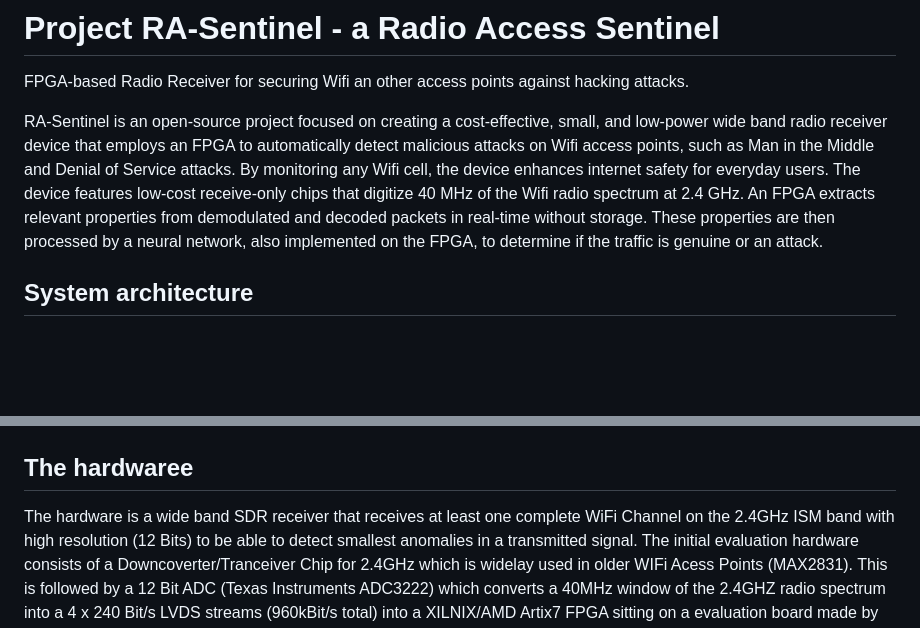
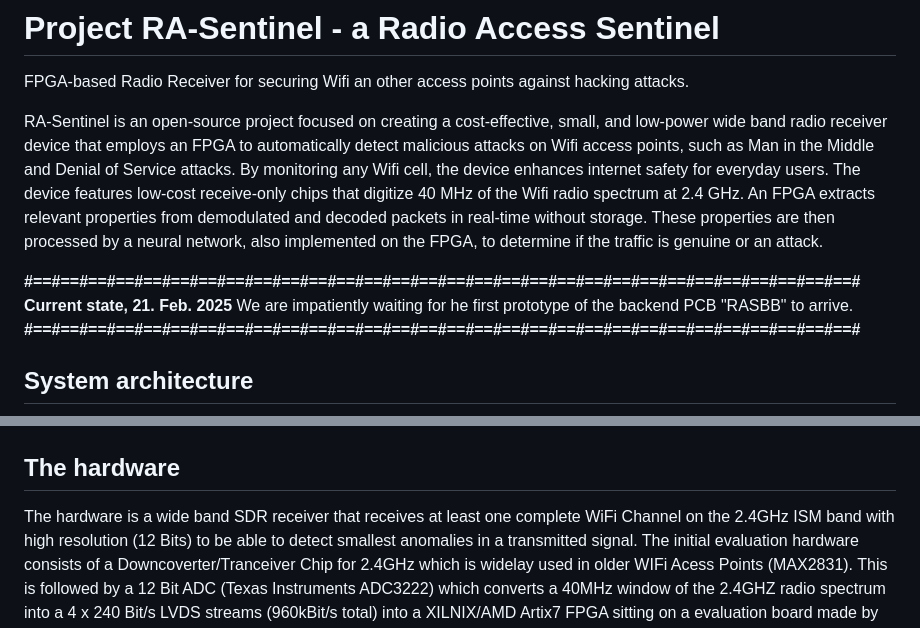
Before and after one commit to Tobias-DG3YEV/RA-Sentinel, a Markdown page: README.md, 2 parts joined by grey strips. Drawn GitHub-style; blank space fills up the shorter version.

Commit message:
Updated current state section

```diff
--- a/README.md
+++ b/README.md
@@ -4,11 +4,16 @@ FPGA-based Radio Receiver for securing Wifi an other access points against hacki
 RA-Sentinel is an open-source project focused on creating a cost-effective, small, and low-power wide band radio receiver device that employs an FPGA to automatically detect malicious attacks on Wifi access points, such as Man in the Middle and Denial of Service attacks. By monitoring any Wifi cell, the device enhances internet safety for everyday users.
 The device features low-cost receive-only chips that digitize 40 MHz of the Wifi radio spectrum at 2.4 GHz. An FPGA extracts relevant properties from demodulated and decoded packets in real-time without storage. These properties are then processed by a neural network, also implemented on the FPGA, to determine if the traffic is genuine or an attack.
 
+**#==#==#==#==#==#==#==#==#==#==#==#==#==#==#==#==#==#==#==#==#==#==#==#==#==#==#==#==#==#==#**
+**Current state, 21. Feb. 2025**
+We are impatiently waiting for he first prototype of the backend PCB "RASBB" to arrive.
+**#==#==#==#==#==#==#==#==#==#==#==#==#==#==#==#==#==#==#==#==#==#==#==#==#==#==#==#==#==#==#**
+
 ## System architecture
 
 ![Alt text](/RAsentinel-Blockdiagram.JPG "RA-Sentinel Block Diagram")
 
-## The hardwaree
+## The hardware
 
 The hardware is a wide band SDR receiver that receives at least one complete WiFi Channel on the 2.4GHz ISM band with high resolution (12 Bits) to be able to detect smallest anomalies in a transmitted signal. The initial evaluation hardware consists of a Downcoverter/Tranceiver Chip for 2.4GHz which is widelay used in older WIFi Acess Points (MAX2831). This is followed by a 12 Bit ADC (Texas Instruments ADC3222) which converts a 40MHz window of the 2.4GHZ radio spectrum into a 4 x 240 Bit/s LVDS streams (960kBit/s total) into a XILNIX/AMD Artix7 FPGA sitting on a evaluation board made by QMTECH. Later, a single PCB that contains all needed parts shall be designed. As I do not know the final requirements regarding FPGA and RAM required to complete the task at this point, I am unable to say what exactly this final hardware will contain.
 
```
